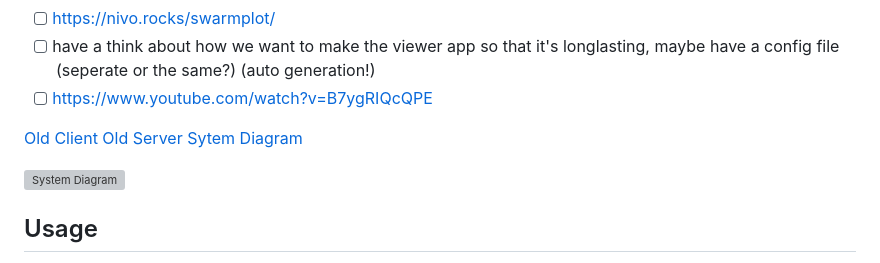
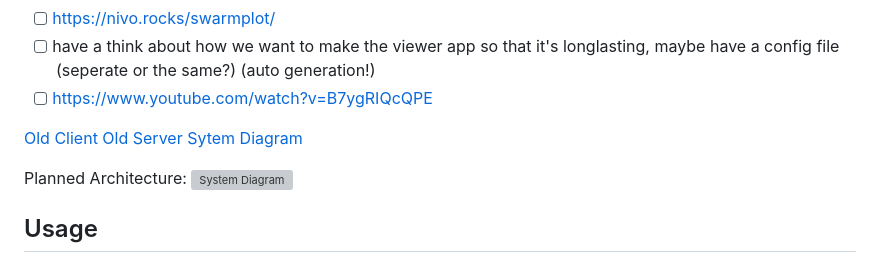
Before and after one commit to omagarwal25/scouting-app, a Markdown page: readme.md, the part around the change. GitHub-like rendering; grey boxes are pictures that could not be loaded.

```diff
--- a/readme.md
+++ b/readme.md
@@ -29,6 +29,7 @@ Currently, this is a work in progress.
 [Old Server](https://github.com/omagarwal25/scouting-server)
 [Sytem Diagram](https://excalidraw.com/#json=lbxq5bGRVkCmEuD6uKx75,9VgSadcQ5oE6S-vvNMDTAA)
 
+Planned Architecture:
 ![System Diagram](https://github.com/omagarwal25/scouting-app/blob/dev/scouting-app-architecture.png?raw=true)
 
 ## Usage
```
